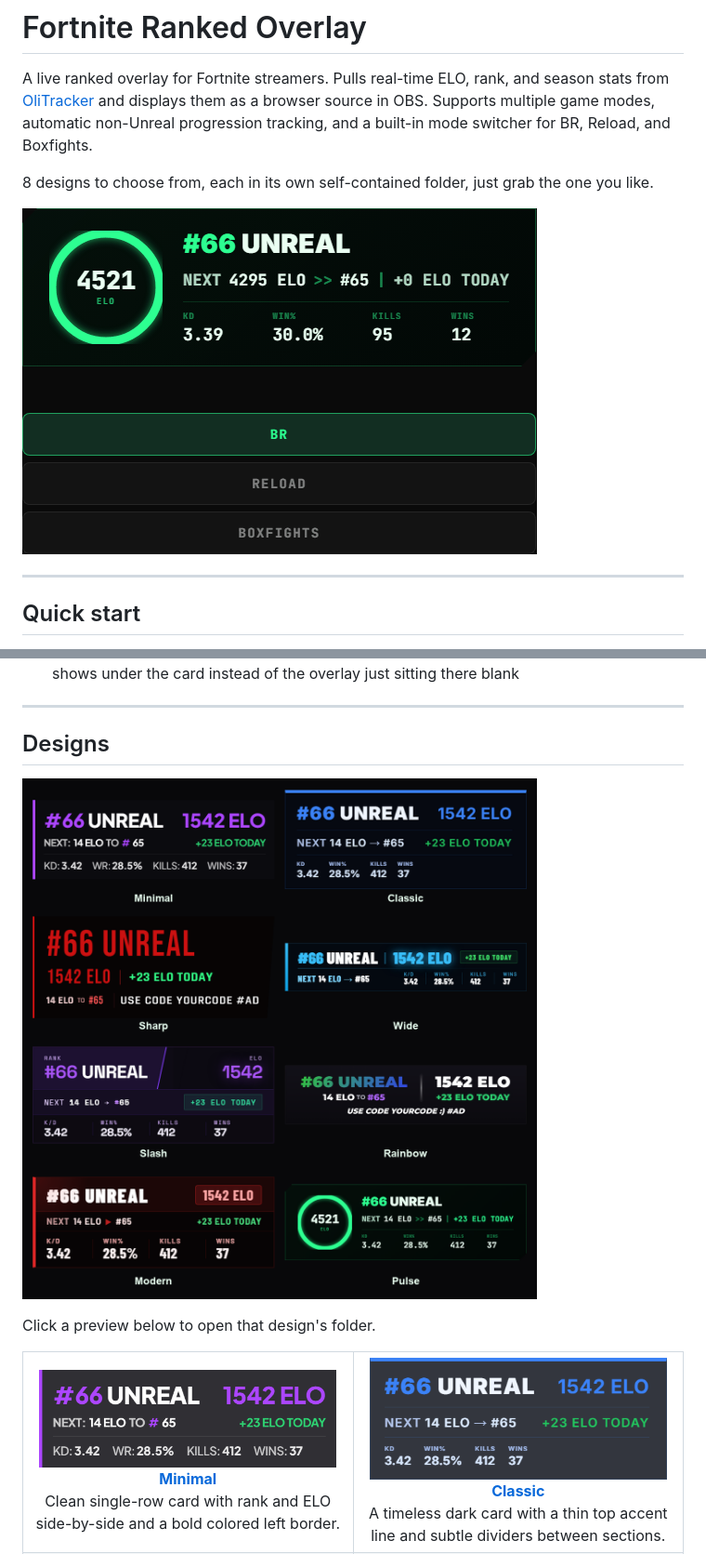
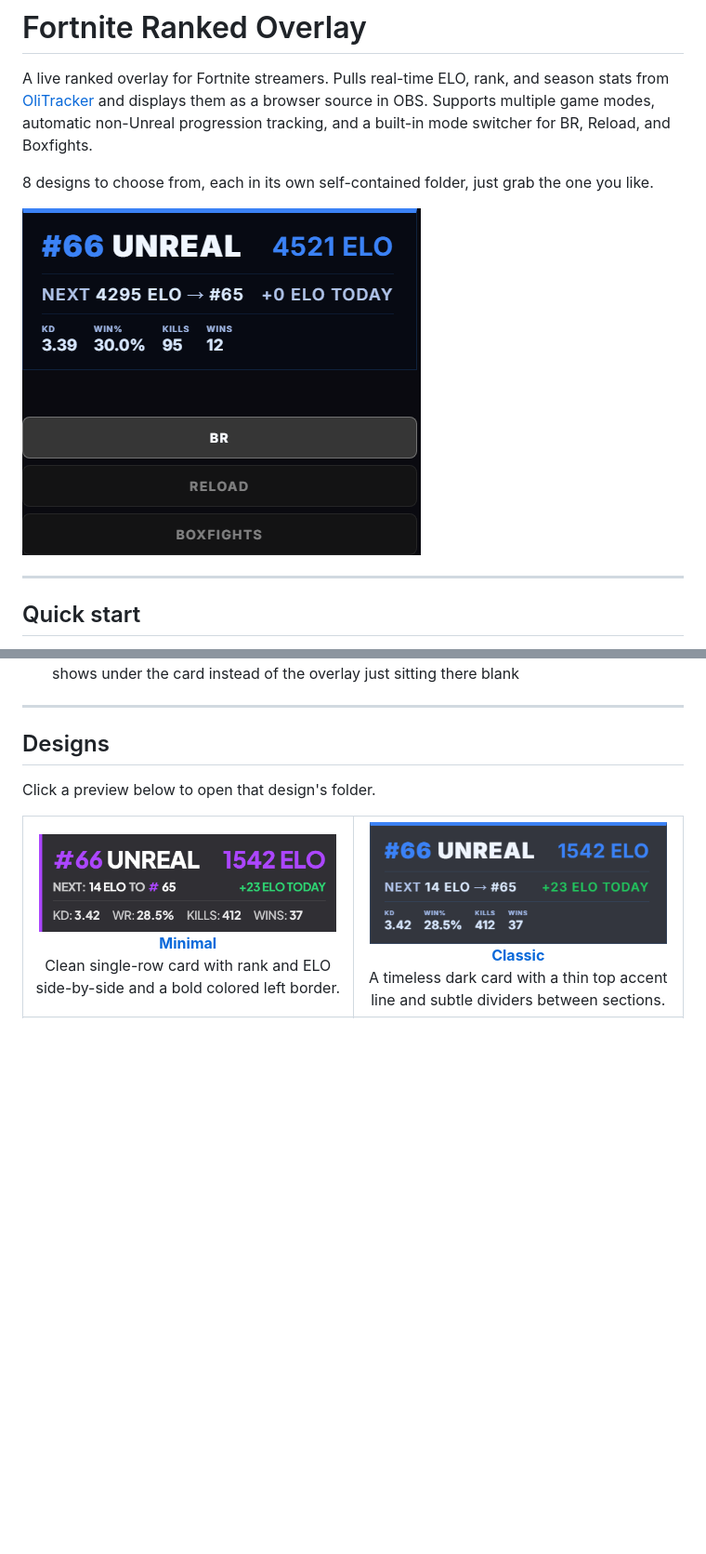
Before and after one commit to fwsoapy/ranked-overlay, a Markdown page: README.md, 2 parts joined by grey strips. Shown: that part at 93% size. GitHub-like rendering; pictures changed too: demo.gif, preview-grid.png (deleted); blank space fills up the shorter version.

Commit message:
Remove combined preview grid image, switch demo gif to Classic instead of Pulse

```diff
--- a/README.md
+++ b/README.md
@@ -33,8 +33,6 @@ Full details for each step are below.
 ---
 
 ## Designs
-
-![all designs](preview-grid.png)
 
 Click a preview below to open that design's folder.
 
```
